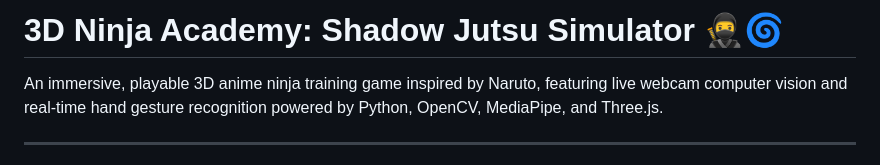
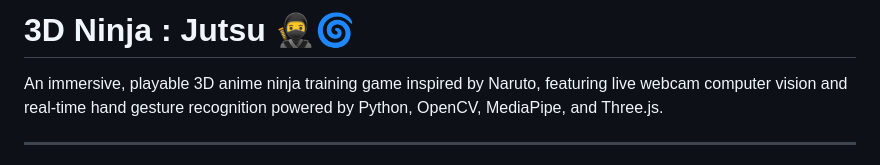
Before and after one commit to ISBANDURAHUMAN-R/NINJA-ACADEMY, a Markdown page: README.md, the part around the change. Drawn GitHub-style.

Commit message:
Update project title in README.md

```diff
--- a/README.md
+++ b/README.md
@@ -1,4 +1,4 @@
-# 3D Ninja Academy: Shadow Jutsu Simulator 🥷🌀
+# 3D Ninja : Jutsu  🥷🌀
 
 An immersive, playable 3D anime ninja training game inspired by Naruto, featuring live webcam computer vision and real-time hand gesture recognition powered by Python, OpenCV, MediaPipe, and Three.js.
 
```
